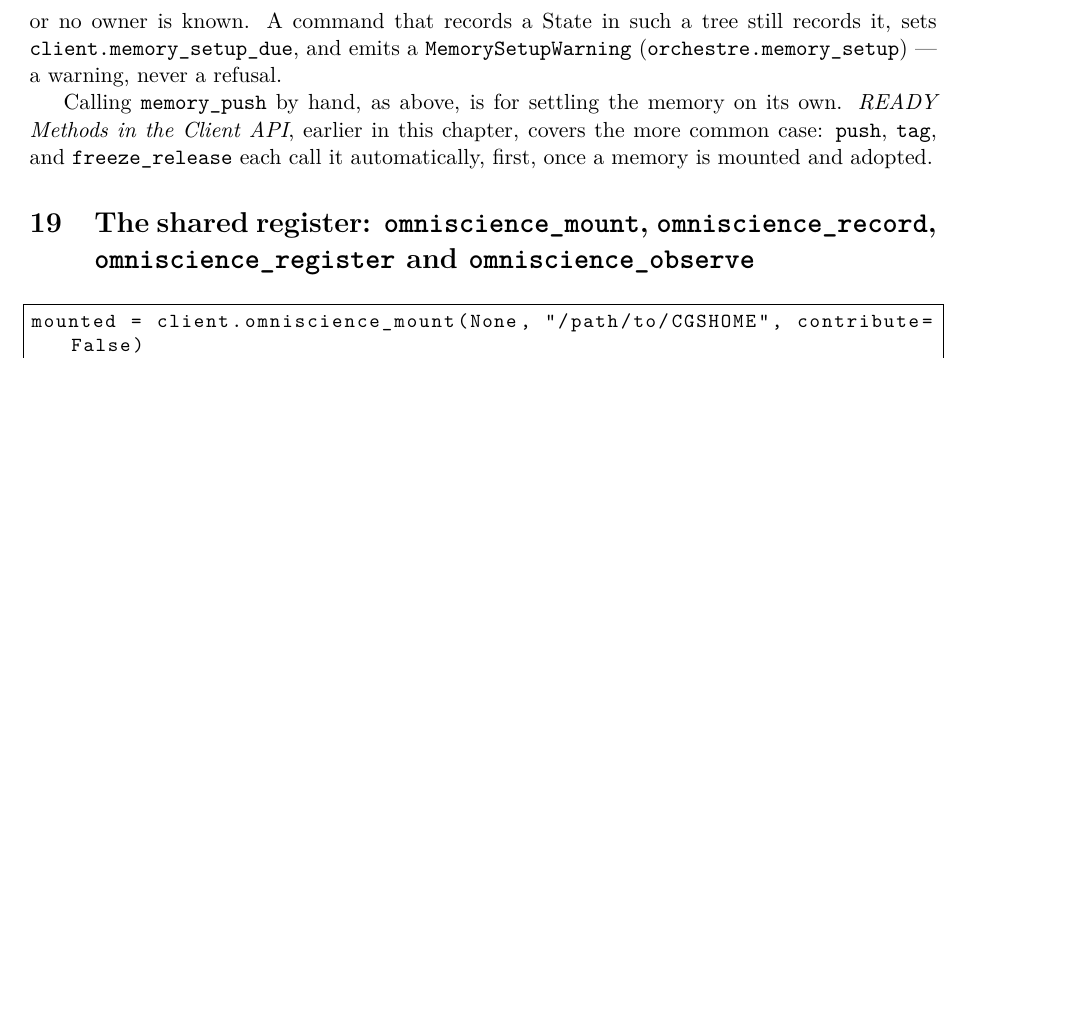
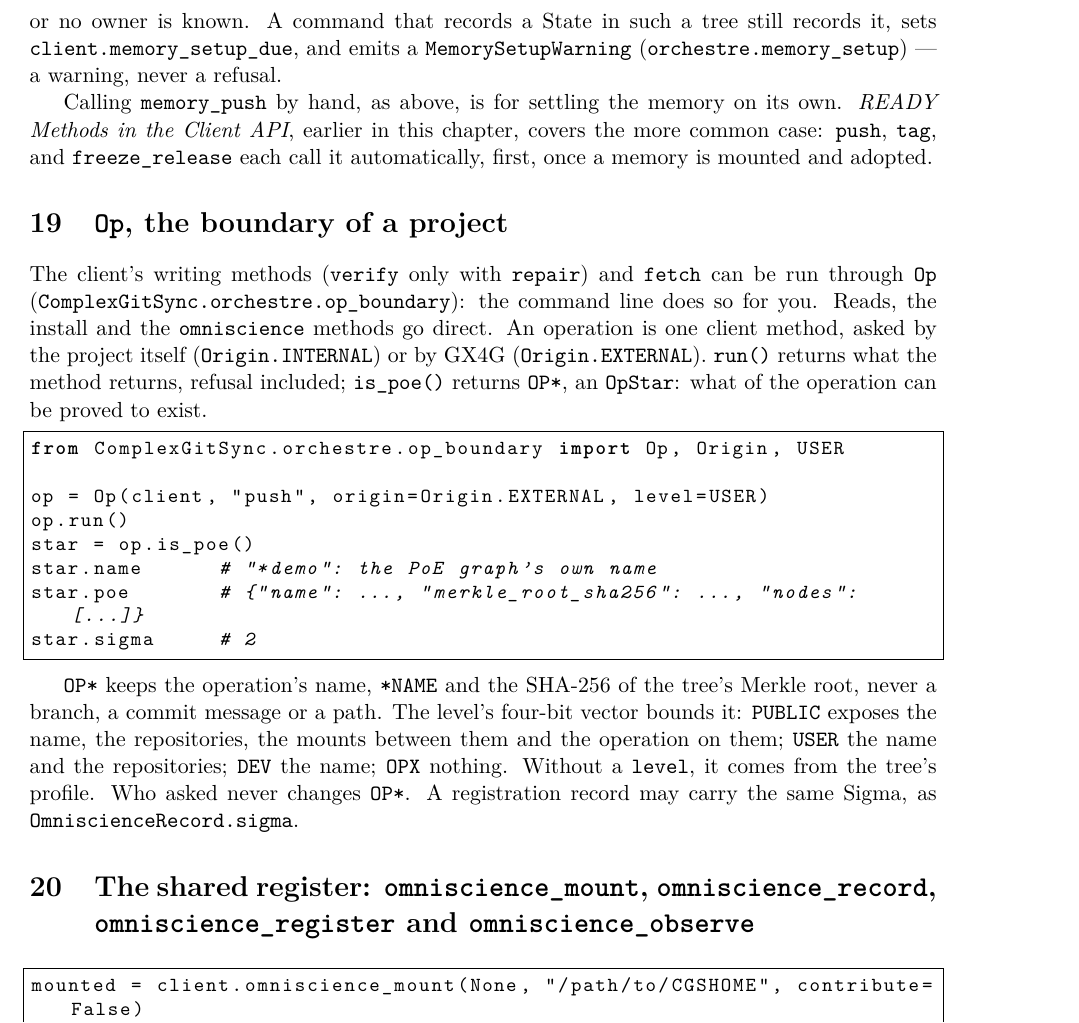
Before and after one commit to flipoyo/DocComplexGitSync, a LaTeX document (c_api_python.tex, which reads Setup/Shortcuts.tex, Text/api_python.tex): part of page 19 of 23 before the commit and part of page 19 of 24 after it, cut so that both start at the same text, the shorter picture padded with empty space. Compiled offline with pdfLaTeX.

Commit message:
cgitsync-8.4.0 OpBoundary: Op (orchestre/op_boundary.py) is the boundary through which the client's writing methods, verify with repair, and fetch enter, internal from the CLI through RoutedClient or external from GX4G through the Python API; isPoE returns OP*, the operation, *NAME and SHA256 of the Merkle root, bounded by a four-bit PoE vector (.PUBLIC 1111, .USER 1100, .DEV 1000, .OPX 0000) read from the tree profile, never a branch, message or path, and the origin never changes it. OmniscienceRecord gains sigma, shown in its record table and committed only when present, so existing records keep their hash and GLOBAL_SCHEMA stays 1; register is unchanged and no command is added.

```diff
--- a/Setup/Shortcuts.tex
+++ b/Setup/Shortcuts.tex
@@ -6,4 +6,4 @@
 % Product macros — update these when the package name or version changes
 \newcommand{\cgspkg}{\texttt{ComplexGitSync}}
 \newcommand{\cgscli}{\texttt{cgitsync}}
-\newcommand{\cgsversion}{8.3.0}
+\newcommand{\cgsversion}{8.4.0}
--- a/Text/api_python.tex
+++ b/Text/api_python.tex
@@ -1092,6 +1092,38 @@ chapter, covers the more common case: \texttt{push}, \texttt{tag}, and
 \texttt{freeze\_release} each call it automatically, first, once a memory is mounted
 and adopted.
 
+\section{\texttt{Op}, the boundary of a project}
+\label{sec:op-boundary}
+
+The client's writing methods (\texttt{verify} only with \texttt{repair}) and
+\texttt{fetch} can be run through \texttt{Op}
+(\texttt{ComplexGitSync.orchestre.op\_boundary}): the command line does so for
+you. Reads, the install and the \texttt{omniscience} methods go direct. An operation is one client method, asked by the
+project itself (\texttt{Origin.INTERNAL}) or by GX4G
+(\texttt{Origin.EXTERNAL}). \texttt{run()} returns what the method returns,
+refusal included; \texttt{is\_poe()} returns \texttt{OP*}, an
+\texttt{OpStar}: what of the operation can be proved to exist.
+
+\begin{lstlisting}[language=Python]
+from ComplexGitSync.orchestre.op_boundary import Op, Origin, USER
+
+op = Op(client, "push", origin=Origin.EXTERNAL, level=USER)
+op.run()
+star = op.is_poe()
+star.name      # "*demo": the PoE graph's own name
+star.poe       # {"name": ..., "merkle_root_sha256": ..., "nodes": [...]}
+star.sigma     # 2
+\end{lstlisting}
+
+\texttt{OP*} keeps the operation's name, \texttt{*NAME} and the SHA-256 of
+the tree's Merkle root, never a branch, a commit message or a path. The
+level's four-bit vector bounds it: \texttt{PUBLIC} exposes the name, the
+repositories, the mounts between them and the operation on them;
+\texttt{USER} the name and the repositories; \texttt{DEV} the name;
+\texttt{OPX} nothing. Without a \texttt{level}, it comes from the tree's
+profile. Who asked never changes \texttt{OP*}. A registration record may
+carry the same Sigma, as \texttt{OmniscienceRecord.sigma}.
+
 \section{The shared register: \texttt{omniscience\_mount}, \texttt{omniscience\_record}, \texttt{omniscience\_register} and \texttt{omniscience\_observe}}
 
 \begin{lstlisting}[language=Python]
```
Also changed, not shown: preamble.tex (+1 -1 lines), MASTER.pdf, c_api_python.pdf, c_architecture.pdf, c_getting_started.pdf, c_user_guide.pdf.
